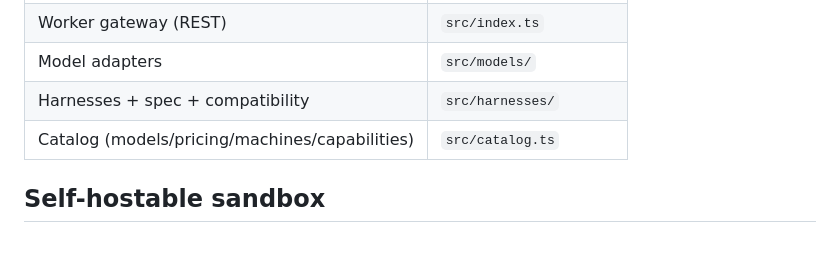
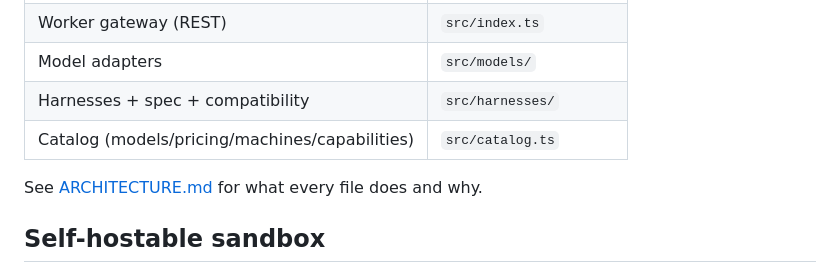
Before and after one commit to shashank-100/agentinstance, a Markdown page: README.md, the part around the change. Rendered like a GitHub page; blank space fills up the shorter version.

```diff
--- a/README.md
+++ b/README.md
@@ -100,6 +100,8 @@ push a local agent (spec + history) into the cloud.
 | Harnesses + spec + compatibility | `src/harnesses/` |
 | Catalog (models/pricing/machines/capabilities) | `src/catalog.ts` |
 
+See [ARCHITECTURE.md](./ARCHITECTURE.md) for what every file does and why.
+
 ## Self-hostable sandbox
 
 Agents can run **real shell commands / code** via a pluggable sandbox. The
```
Also changed, not shown: ARCHITECTURE.md (added, +185 -0 lines).
